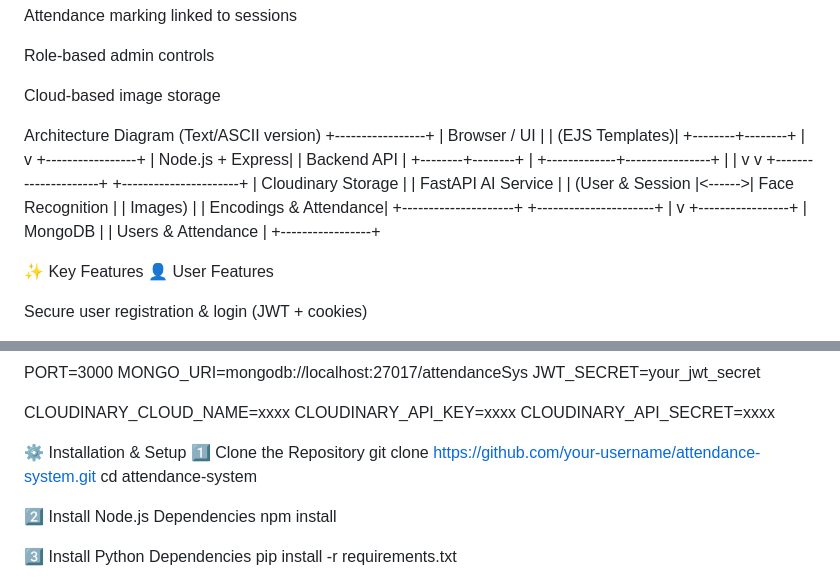
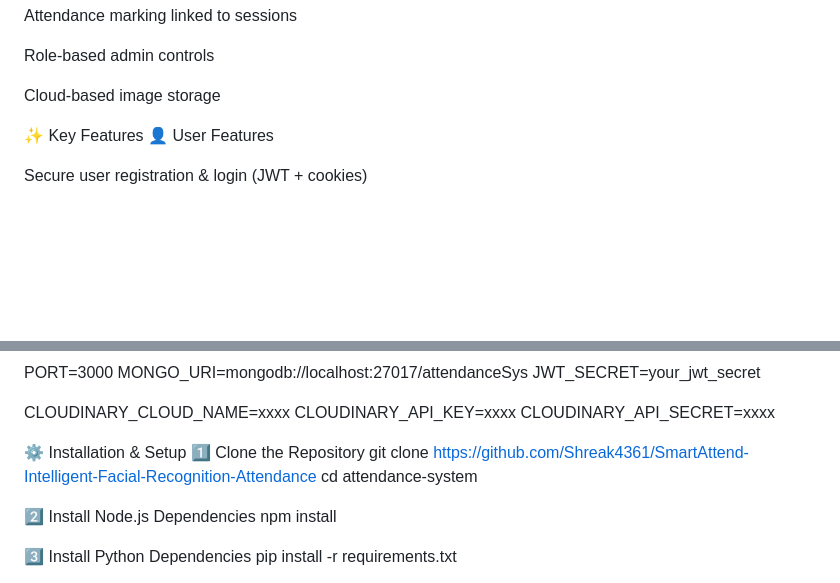
Before and after one commit to Shreak4361/SmartAttend-Intelligent-Facial-Recognition-Attendance, a Markdown page: README.md, 2 parts joined by grey strips. GitHub-like rendering; blank space fills up the shorter version.

Commit message:
Update README by removing architecture diagram
Removed the architecture diagram and updated the repository clone URL.

```diff
--- a/README.md
+++ b/README.md
@@ -23,33 +23,6 @@ Role-based admin controls
 
 Cloud-based image storage
 
-
-Architecture Diagram (Text/ASCII version)
-                 +-----------------+
-                 |   Browser / UI  |
-                 |  (EJS Templates)|
-                 +--------+--------+
-                          |
-                          v
-                 +-----------------+
-                 | Node.js + Express|
-                 |   Backend API   |
-                 +--------+--------+
-                          |
-            +-------------+----------------+
-            |                              |
-            v                              v
-+---------------------+        +----------------------+
-| Cloudinary Storage  |        |  FastAPI AI Service  |
-|  (User & Session    |<------>| Face Recognition     |
-|     Images)         |        | Encodings & Attendance|
-+---------------------+        +----------------------+
-            |
-            v
-     +-----------------+
-     |   MongoDB       |
-     |  Users & Attendance |
-     +-----------------+
 
 
 ✨ Key Features
@@ -165,7 +138,7 @@ CLOUDINARY_API_SECRET=xxxx
 
 ⚙️ Installation & Setup
 1️⃣ Clone the Repository
-git clone https://github.com/your-username/attendance-system.git
+git clone https://github.com/Shreak4361/SmartAttend-Intelligent-Facial-Recognition-Attendance
 cd attendance-system
 
 2️⃣ Install Node.js Dependencies
```
